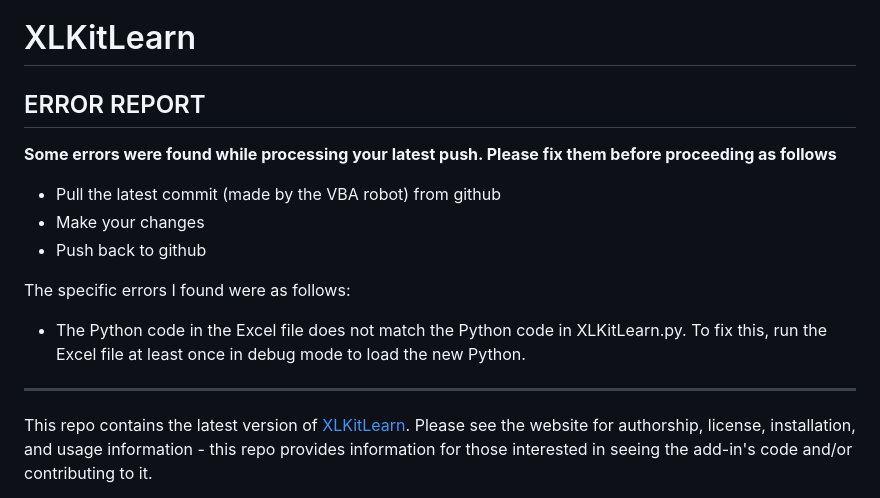
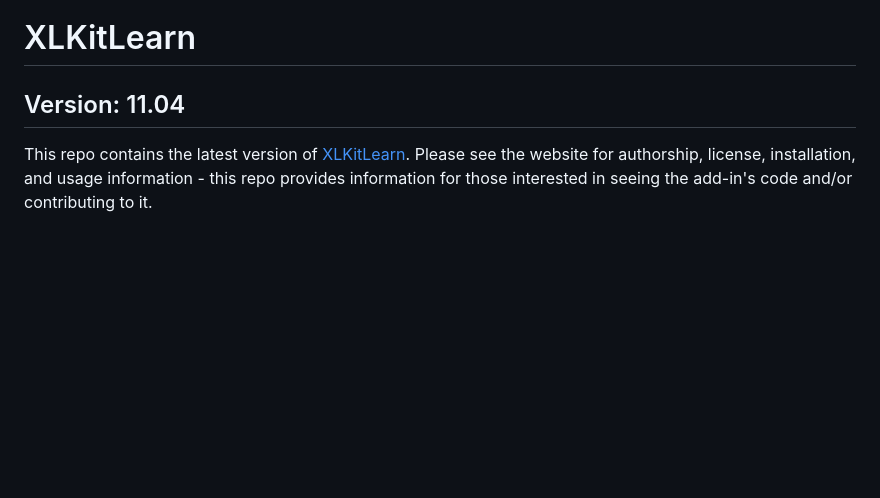
Before and after one commit to danguetta/xlkitlearn, a Markdown page: README.md, the part around the change. Drawn GitHub-style; blank space fills up the shorter version.

Commit message:
VBA Robot

```diff
--- a/README.md
+++ b/README.md
@@ -1,13 +1,5 @@
 # XLKitLearn
-## ERROR REPORT
-**Some errors were found while processing your latest push. Please fix them before proceeding as follows**
-  - Pull the latest commit (made by the VBA robot) from github
-  - Make your changes
-  - Push back to github
-
-The specific errors I found were as follows:
-  - The Python code in the Excel file does not match the Python code in XLKitLearn.py. To fix this, run the Excel file at least once in debug mode to load the new Python.
----
+## Version: 11.04
 <!-- DO ***NOT*** EDIT ANYTHING ABOVE THIS LINE, INCLUDING THIS COMMENT -->
 
 This repo contains the latest version of [XLKitLearn](https://www.xlkitlearn.com). Please see the website for authorship, license, installation, and usage information - this repo provides information for those interested in seeing the add-in's code and/or contributing to it.
```
